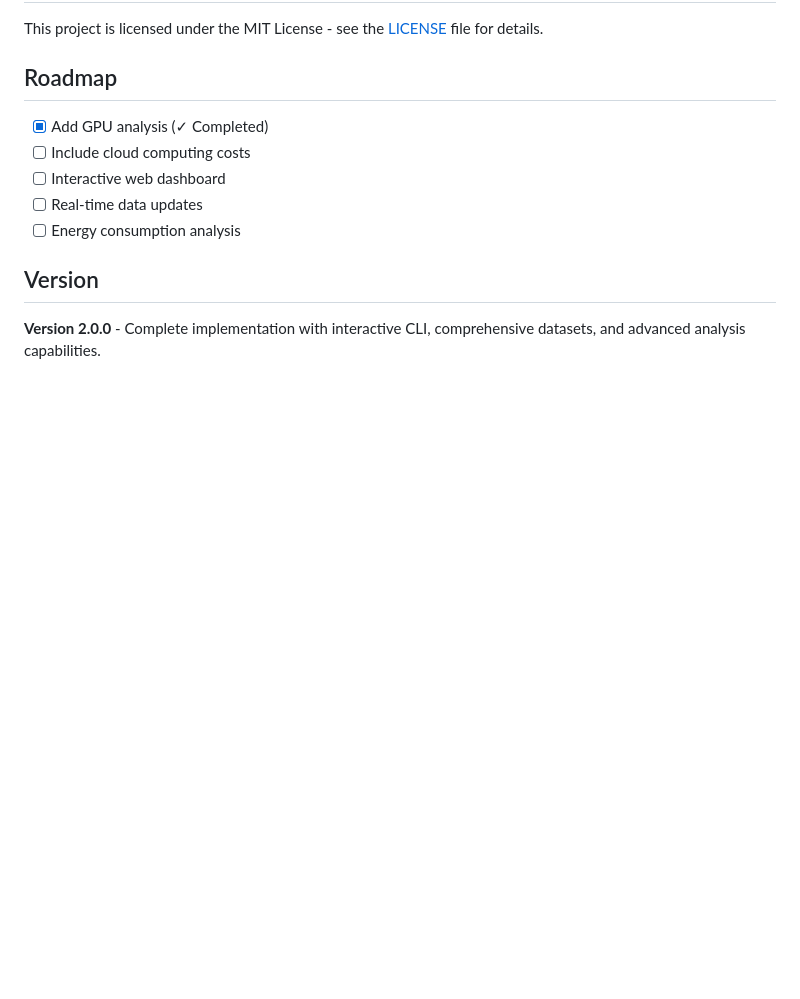
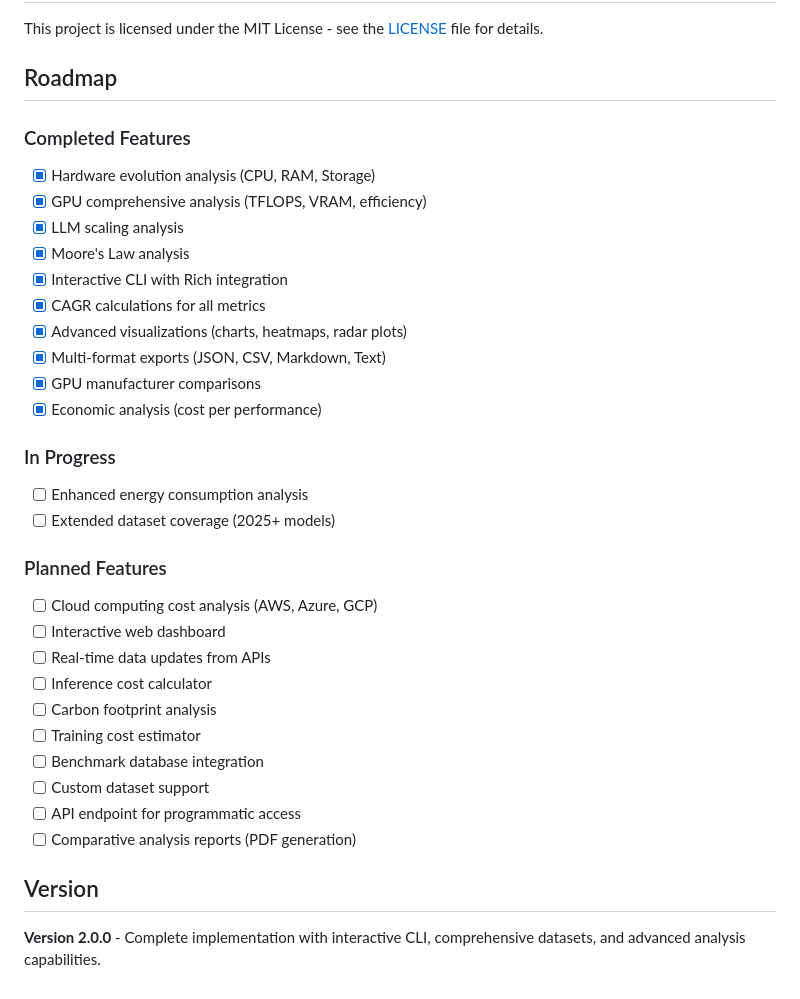
Before and after one commit to dnoice/Computing-LLM-Evolution-Analyzer, a Markdown page: README.md, the part around the change. GitHub-like rendering; blank space fills up the shorter version.

Commit message:
Update README roadmap with comprehensive checklist
Reorganized roadmap into three sections:
- Completed Features: 10 major implemented features
- In Progress: 2 ongoing enhancements
- Planned Features: 10 future development goals

Provides clearer visibility into project progress and future direction.

🤖 Generated with [Claude Code](https://claude.com/claude-code)

Co-Authored-By: Claude <noreply@anthropic.com>

```diff
--- a/README.md
+++ b/README.md
@@ -182,11 +182,33 @@ This project is licensed under the MIT License - see the [LICENSE](LICENSE) file
 
 ## Roadmap
 
-- [x] Add GPU analysis (✓ Completed)
-- [ ] Include cloud computing costs
+### Completed Features
+- [x] Hardware evolution analysis (CPU, RAM, Storage)
+- [x] GPU comprehensive analysis (TFLOPS, VRAM, efficiency)
+- [x] LLM scaling analysis
+- [x] Moore's Law analysis
+- [x] Interactive CLI with Rich integration
+- [x] CAGR calculations for all metrics
+- [x] Advanced visualizations (charts, heatmaps, radar plots)
+- [x] Multi-format exports (JSON, CSV, Markdown, Text)
+- [x] GPU manufacturer comparisons
+- [x] Economic analysis (cost per performance)
+
+### In Progress
+- [ ] Enhanced energy consumption analysis
+- [ ] Extended dataset coverage (2025+ models)
+
+### Planned Features
+- [ ] Cloud computing cost analysis (AWS, Azure, GCP)
 - [ ] Interactive web dashboard
-- [ ] Real-time data updates
-- [ ] Energy consumption analysis
+- [ ] Real-time data updates from APIs
+- [ ] Inference cost calculator
+- [ ] Carbon footprint analysis
+- [ ] Training cost estimator
+- [ ] Benchmark database integration
+- [ ] Custom dataset support
+- [ ] API endpoint for programmatic access
+- [ ] Comparative analysis reports (PDF generation)
 
 ## Version
 
```
